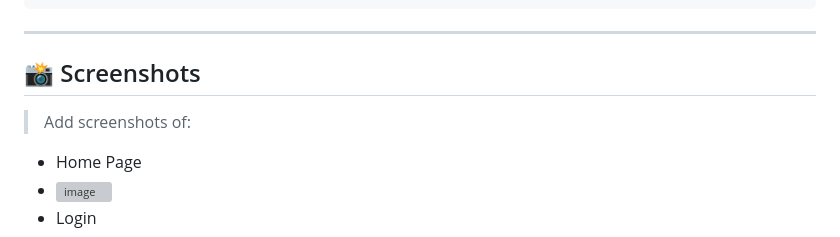
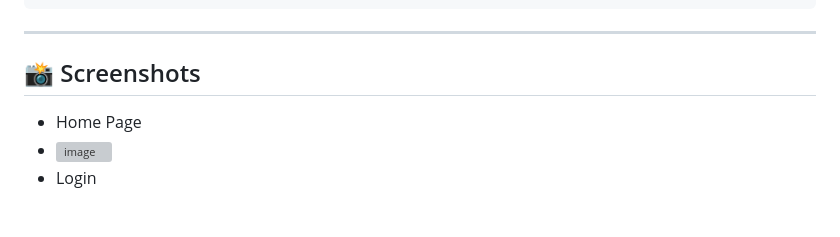
Before and after one commit to tarek200614/leboncoin-clone, a Markdown page: README.md, the part around the change. Drawn GitHub-style; blank space fills up the shorter version; grey boxes are pictures that could not be loaded.

```diff
--- a/README.md
+++ b/README.md
@@ -127,7 +127,6 @@ http://localhost:8888/leboncoin-clone/
 
 ## 📸 Screenshots
 
-> Add screenshots of:
 
 - Home Page
 - <img width="1672" height="941" alt="image" src="https://github.com/user-attachments/assets/800d0d23-0f44-4b6e-a309-71915e70a520" />
```
